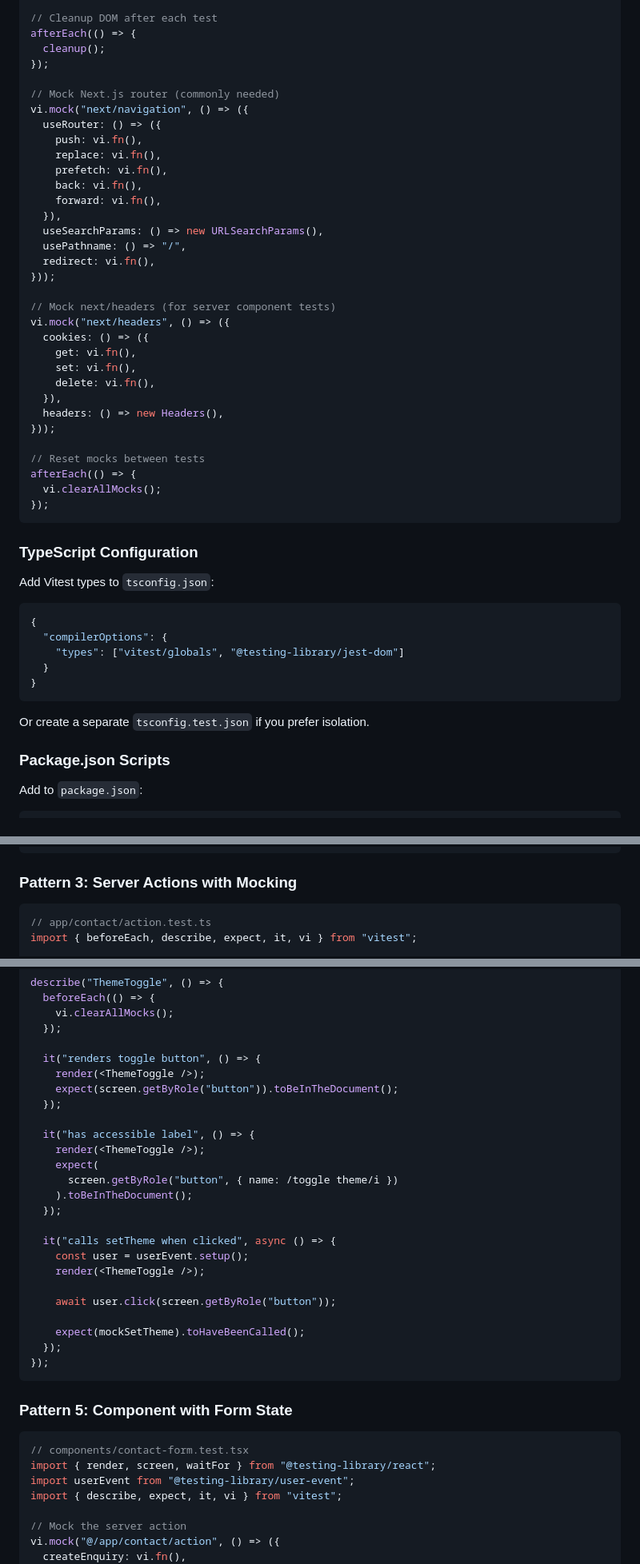
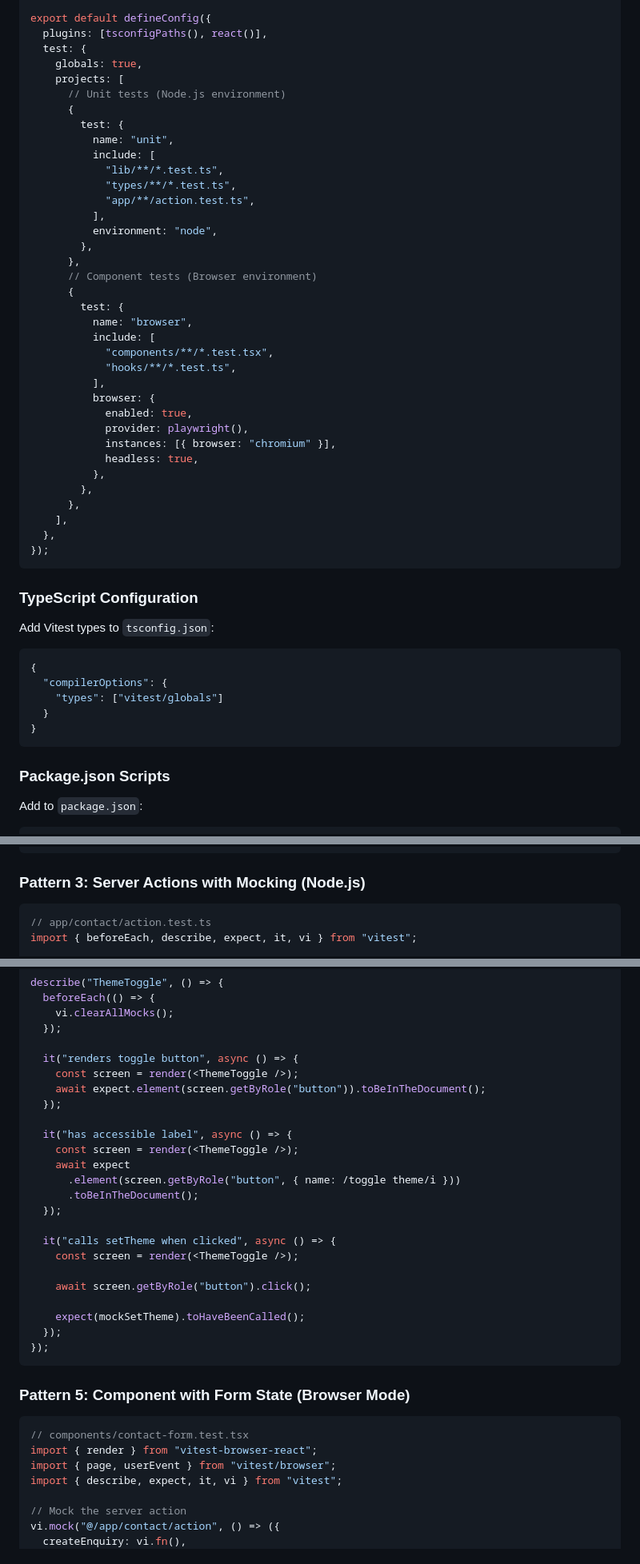
Before and after one commit to sun33t/suneet-codes, a Markdown page: docs/testing-strategy.md, 3 parts joined by grey strips. Shown at 80% size. Drawn GitHub-style.

````diff
--- a/docs/testing-strategy.md
+++ b/docs/testing-strategy.md
@@ -193,36 +212,39 @@ import { afterEach, vi } from "vitest";
 
-// Cleanup DOM after each test
-afterEach(() => {
-  cleanup();
-});
-
-// Mock Next.js router (commonly needed)
-vi.mock("next/navigation", () => ({
-  useRouter: () => ({
-    push: vi.fn(),
-    replace: vi.fn(),
-    prefetch: vi.fn(),
-    back: vi.fn(),
-    forward: vi.fn(),
-  }),
-  useSearchParams: () => new URLSearchParams(),
-  usePathname: () => "/",
-  redirect: vi.fn(),
-}));
-
-// Mock next/headers (for server component tests)
-vi.mock("next/headers", () => ({
-  cookies: () => ({
-    get: vi.fn(),
-    set: vi.fn(),
-    delete: vi.fn(),
-  }),
-  headers: () => new Headers(),
-}));
-
-// Reset mocks between tests
-afterEach(() => {
-  vi.clearAllMocks();
+export default defineConfig({
+  plugins: [tsconfigPaths(), react()],
+  test: {
+    globals: true,
+    projects: [
+      // Unit tests (Node.js environment)
+      {
+        test: {
+          name: "unit",
+          include: [
+            "lib/**/*.test.ts",
+            "types/**/*.test.ts",
+            "app/**/action.test.ts",
+          ],
+          environment: "node",
+        },
+      },
+      // Component tests (Browser environment)
+      {
+        test: {
+          name: "browser",
+          include: [
+            "components/**/*.test.tsx",
+            "hooks/**/*.test.ts",
+          ],
+          browser: {
+            enabled: true,
+            provider: playwright(),
+            instances: [{ browser: "chromium" }],
+            headless: true,
+          },
+        },
+      },
+    ],
+  },
 });
 ```
 
@@ -233,12 +255,10 @@ Add Vitest types to `tsconfig.json`:
 ```json
 {
   "compilerOptions": {
-    "types": ["vitest/globals", "@testing-library/jest-dom"]
+    "types": ["vitest/globals"]
   }
 }
 ```
-
-Or create a separate `tsconfig.test.json` if you prefer isolation.
 
 ### Package.json Scripts
 
@@ -637,7 +653,7 @@ describe("ContactFormFieldSchema", () => {
 });
 ```
 
-### Pattern 3: Server Actions with Mocking
+### Pattern 3: Server Actions with Mocking (Node.js)
 
 ```typescript
 // app/contact/action.test.ts
@@ -770,35 +788,34 @@ describe("ThemeToggle", () => {
     vi.clearAllMocks();
   });
 
-  it("renders toggle button", () => {
-    render(<ThemeToggle />);
-    expect(screen.getByRole("button")).toBeInTheDocument();
+  it("renders toggle button", async () => {
+    const screen = render(<ThemeToggle />);
+    await expect.element(screen.getByRole("button")).toBeInTheDocument();
   });
 
-  it("has accessible label", () => {
-    render(<ThemeToggle />);
-    expect(
-      screen.getByRole("button", { name: /toggle theme/i })
-    ).toBeInTheDocument();
+  it("has accessible label", async () => {
+    const screen = render(<ThemeToggle />);
+    await expect
+      .element(screen.getByRole("button", { name: /toggle theme/i }))
+      .toBeInTheDocument();
   });
 
   it("calls setTheme when clicked", async () => {
-    const user = userEvent.setup();
-    render(<ThemeToggle />);
+    const screen = render(<ThemeToggle />);
 
-    await user.click(screen.getByRole("button"));
+    await screen.getByRole("button").click();
 
     expect(mockSetTheme).toHaveBeenCalled();
   });
 });
 ```
 
-### Pattern 5: Component with Form State
+### Pattern 5: Component with Form State (Browser Mode)
 
 ```typescript
 // components/contact-form.test.tsx
-import { render, screen, waitFor } from "@testing-library/react";
-import userEvent from "@testing-library/user-event";
+import { render } from "vitest-browser-react";
+import { page, userEvent } from "vitest/browser";
 import { describe, expect, it, vi } from "vitest";
 
 // Mock the server action
````
Also changed, not shown: other parts of docs/testing-strategy.md (+302 -165 lines).
